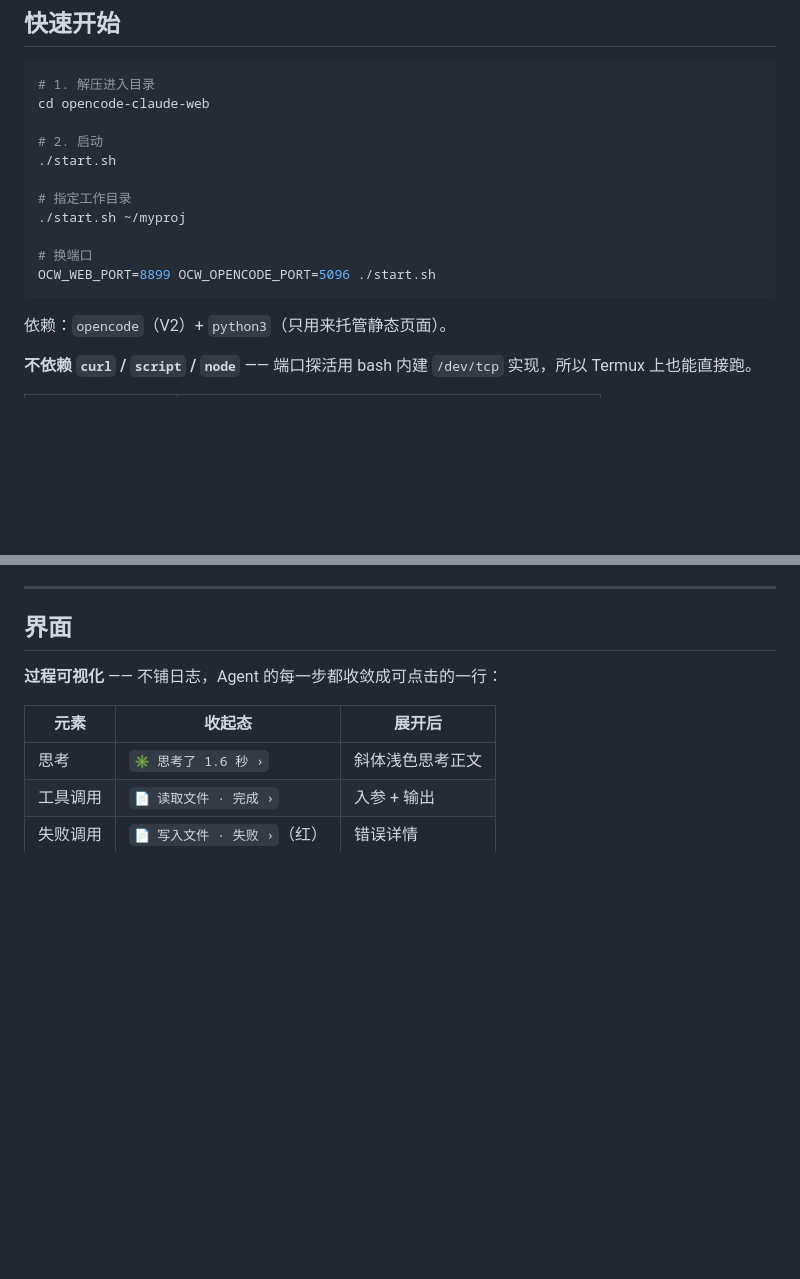
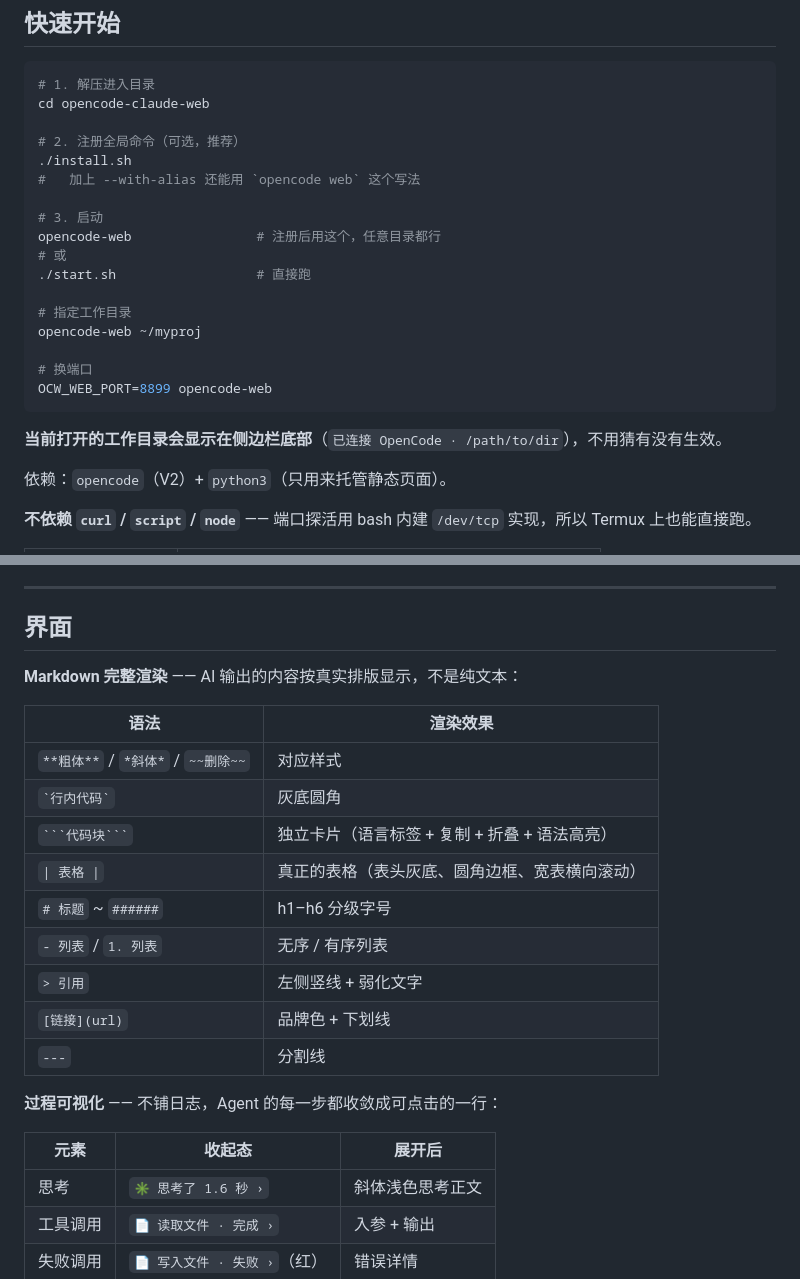
Before and after one commit to XiaoBaiLovesStirring/opencode-claude-web, a Markdown page: README.md, 2 parts joined by grey strips. Rendered like a GitHub page; blank space fills up the shorter version.

Commit message:
sync README.md

````diff
--- a/README.md
+++ b/README.md
@@ -18,15 +18,23 @@
 # 1. 解压进入目录
 cd opencode-claude-web
 
-# 2. 启动
-./start.sh
+# 2. 注册全局命令（可选，推荐）
+./install.sh
+#   加上 --with-alias 还能用 `opencode web` 这个写法
+
+# 3. 启动
+opencode-web                # 注册后用这个，任意目录都行
+# 或
+./start.sh                  # 直接跑
 
 # 指定工作目录
-./start.sh ~/myproj
+opencode-web ~/myproj
 
 # 换端口
-OCW_WEB_PORT=8899 OCW_OPENCODE_PORT=5096 ./start.sh
+OCW_WEB_PORT=8899 opencode-web
 ```
+
+**当前打开的工作目录会显示在侧边栏底部**（`已连接 OpenCode · /path/to/dir`），不用猜有没有生效。
 
 依赖：`opencode`（V2）+ `python3`（只用来托管静态页面）。
 
@@ -98,6 +106,20 @@ Ctrl+C 会把无头服务和网页服务一起关掉。
 
 ## 界面
 
+**Markdown 完整渲染** —— AI 输出的内容按真实排版显示，不是纯文本：
+
+| 语法 | 渲染效果 |
+|---|---|
+| `**粗体**` / `*斜体*` / `~~删除~~` | 对应样式 |
+| `` `行内代码` `` | 灰底圆角 |
+| ` ```代码块``` ` | 独立卡片（语言标签 + 复制 + 折叠 + 语法高亮） |
+| `\| 表格 \|` | 真正的表格（表头灰底、圆角边框、宽表横向滚动） |
+| `# 标题` ~ `######` | h1–h6 分级字号 |
+| `- 列表` / `1. 列表` | 无序 / 有序列表 |
+| `> 引用` | 左侧竖线 + 弱化文字 |
+| `[链接](url)` | 品牌色 + 下划线 |
+| `---` | 分割线 |
+
 **过程可视化** —— 不铺日志，Agent 的每一步都收敛成可点击的一行：
 
 | 元素 | 收起态 | 展开后 |
````
